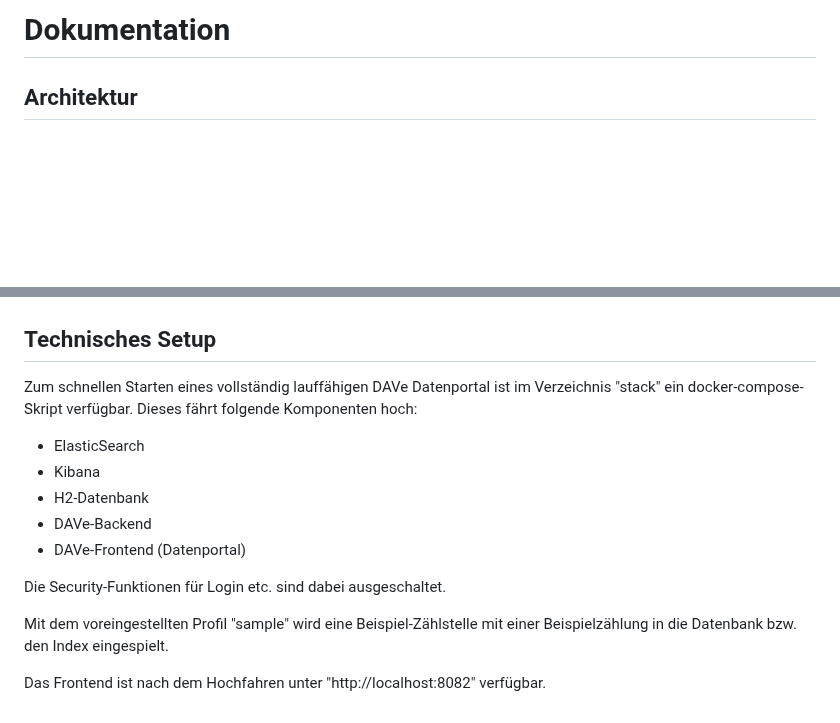
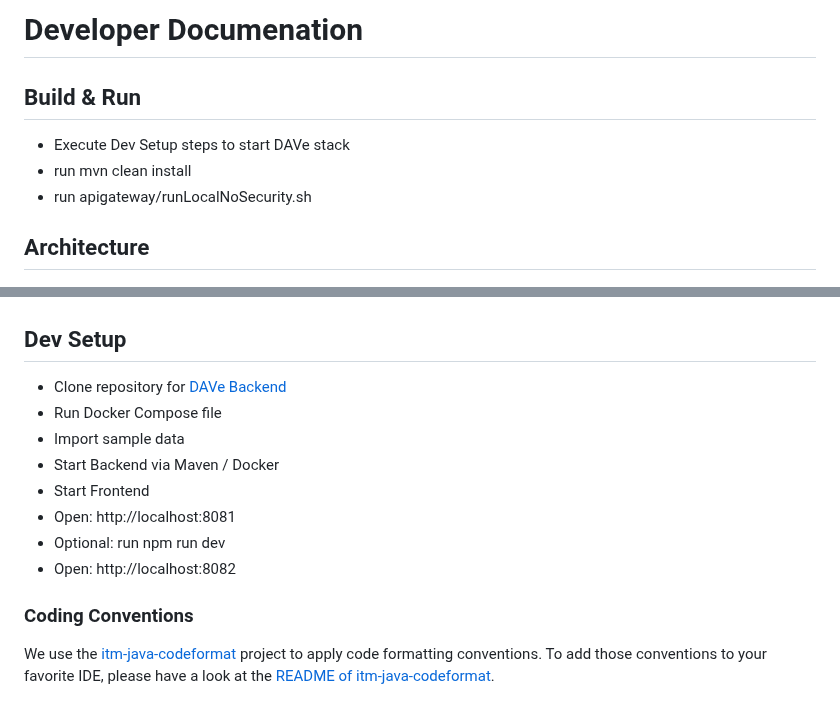
Before and after one commit to it-at-m/dave-frontend, a Markdown page: docs/README.md, 2 parts joined by grey strips. GitHub-like rendering; blank space fills up the shorter version.

```diff
--- a/docs/README.md
+++ b/docs/README.md
@@ -1,20 +1,27 @@
-# Dokumentation
+# Developer Documenation
 
-## Architektur
+## Build & Run
+
+* Execute Dev Setup steps to start DAVe stack
+* run mvn clean install
+* run apigateway/runLocalNoSecurity.sh
+
+## Architecture
 
 ![Architektur](img/DAVe_Architektur_LS2.drawio.png)
 
-## Technisches Setup
-Zum schnellen Starten eines vollständig lauffähigen DAVe Datenportal ist im Verzeichnis "stack" ein docker-compose-Skript verfügbar.
-Dieses fährt folgende Komponenten hoch:
-* ElasticSearch
-* Kibana
-* H2-Datenbank
-* DAVe-Backend
-* DAVe-Frontend (Datenportal)
+## Dev Setup
 
-Die Security-Funktionen für Login etc. sind dabei ausgeschaltet.
+* Clone repository for [DAVe Backend](https://github.com/starwit/dave-backend)
+* Run Docker Compose file
+* Import sample data
+* Start Backend via Maven / Docker
+* Start Frontend
+* Open: http://localhost:8081
+* Optional: run npm run dev
+* Open: http://localhost:8082
 
-Mit dem voreingestellten Profil "sample" wird eine Beispiel-Zählstelle mit einer Beispielzählung in die Datenbank bzw. den Index eingespielt.
+### Coding Conventions
 
-Das Frontend ist nach dem Hochfahren unter "http://localhost:8082" verfügbar.
+We use the [itm-java-codeformat](https://github.com/it-at-m/itm-java-codeformat) project to apply code formatting conventions.
+To add those conventions to your favorite IDE, please have a look at the [README of itm-java-codeformat](https://github.com/it-at-m/itm-java-codeformat#verwendung).
```
Also changed, not shown: README.md (+23 -25 lines), docs/img/dave-knotenstrom.png (added), 1 other file.
